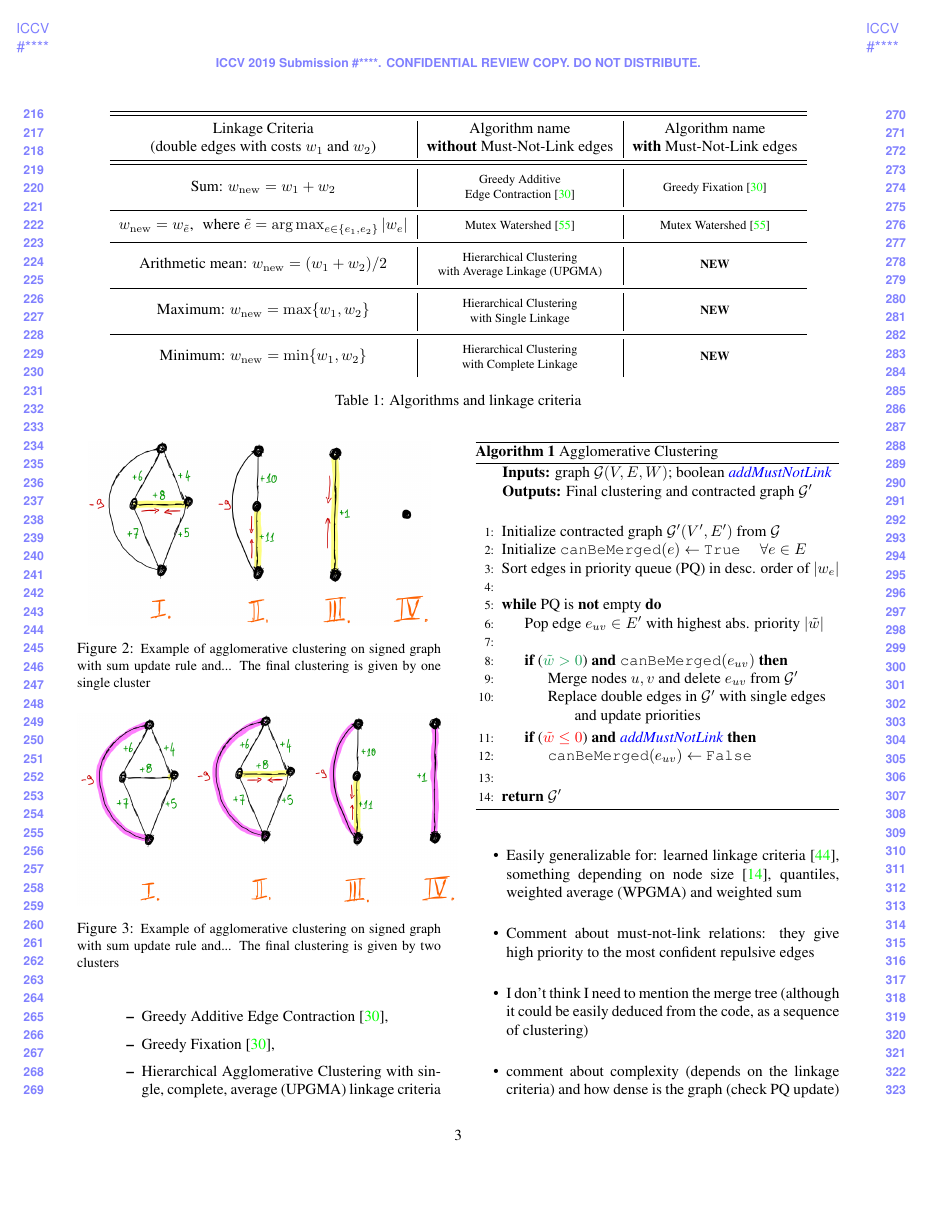
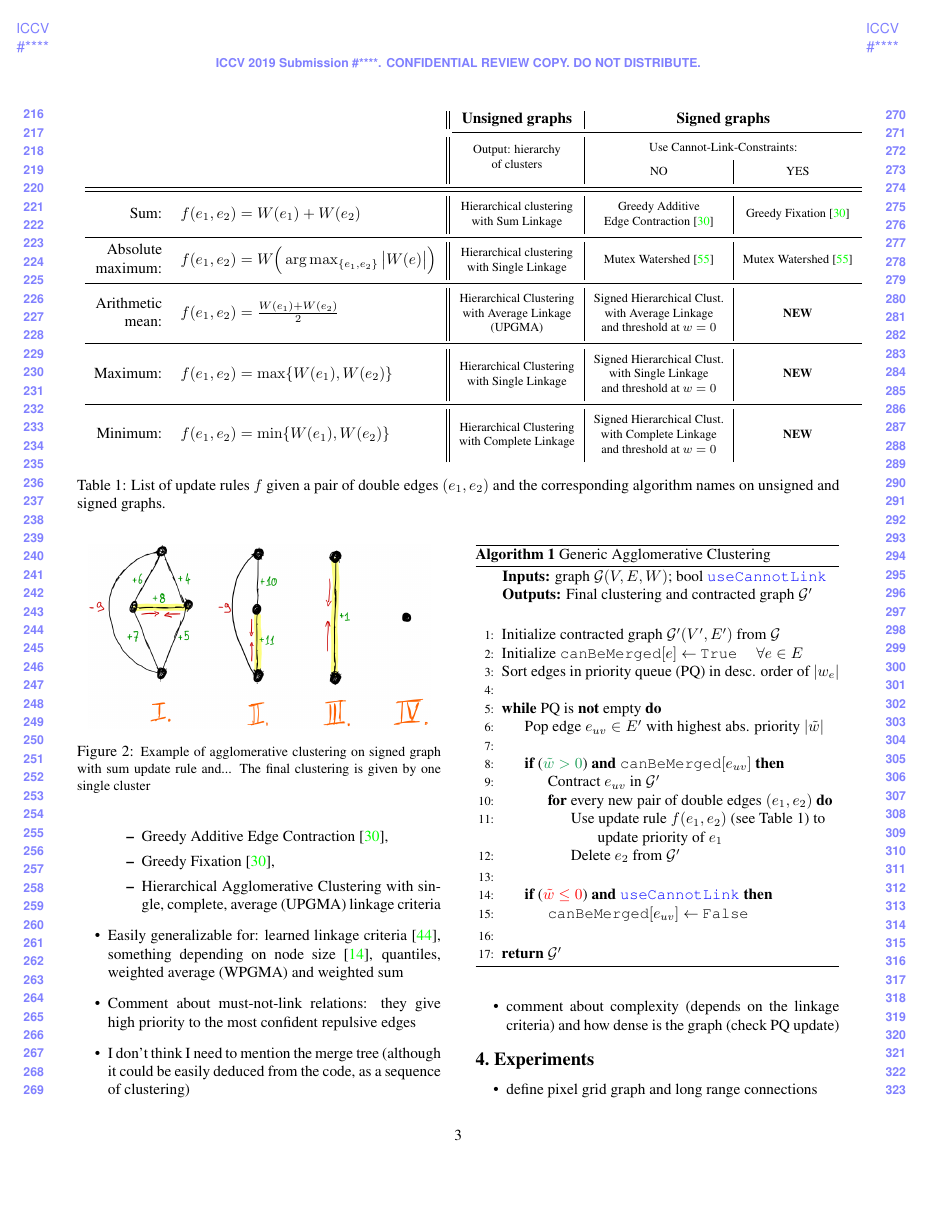
Before and after one commit to abailoni/generic_agglo, a LaTeX paper (latex/agglo_clust_review.tex): page 3 of 6 before the commit and page 3 of 7 after it. Compiled offline with pdfLaTeX.

Commit message:
Update main table and pseudocode

```diff
--- a/latex/agglo_clust_review.tex
+++ b/latex/agglo_clust_review.tex
@@ -46,6 +46,7 @@
 \usepackage{tabularx}
 \usepackage{lipsum}
 \usepackage{makecell}
+\usepackage{multirow}
 \usepackage[labelformat=simple]{subcaption}
 \renewcommand\thesubfigure{(\alph{subfigure})}
 \usepackage{booktabs}
@@ -130,21 +133,26 @@ Example of agglomerative clustering on signed graph with sum update rule and...
 \begin{table*}[t]
     \centering
     \begin{subtable}[t!]{0.98\textwidth}\centering
-        \begin{tabular}{c | c | c}
-            \toprule\toprule
-            \makecell{Linkage Criteria\\ (double edges with costs $w_1$ and $w_2$)}                   & \makecell{Algorithm name \\\textbf{without} Must-Not-Link edges}  & \makecell{Algorithm name \\ \textbf{with} Must-Not-Link edges}  \\
+        \begin{tabular}{r l || c | c | c}
+            % \toprule\toprule
+             & & \textbf{Unsigned graphs}  & \multicolumn{2}{c}{\textbf{Signed graphs}}  \\
+            \cmidrule(l{.15em}){3-5}
+            % \cline{4-5}
+            & & \multirow{2}{*}{\thead{Output: hierarchy \\ of clusters}} &  \multicolumn{2}{c}{\thead{Use Cannot-Link-Constraints:}} \\
+
+            & & &  \thead{NO} & \thead{YES} \\
+            % \cmidrule[0.3em]{3-5}
+            % \midrule[0.15em]
             \midrule\midrule
+            Sum: & $f(e_1,e_2) = W(e_1)+W(e_2)$ & \thead{Hierarchical clustering  \\with Sum Linkage} & \thead{Greedy Additive \\ Edge Contraction \cite{levinkov2017comparative}} & \thead{Greedy Fixation \cite{levinkov2017comparative}} \\ \midrule
 
-            Sum: $w_{\mathrm{new}} = w_1+w_2 $                                 & \thead{Greedy Additive \\ Edge Contraction \cite{levinkov2017comparative}} & \thead{Greedy Fixation \cite{levinkov2017comparative}} \\ \midrule
+            \makecell[r]{Absolute \\ maximum:} & \makecell[l]{$f(e_1,e_2) =W\Big(\argmax_{\{e_{1},e_{2}\}} \big|W(e) \big| \Big)$}   & \thead{Hierarchical clustering \\with Single Linkage} & \thead{Mutex Watershed \cite{wolf2018mutex}} & \thead{Mutex Watershed \cite{wolf2018mutex}} \\ \midrule
 
-            \makecell{$w_{\mathrm{new}}=w_{\tilde{e}}$,$\,
-            \,$ where $\tilde{e}=\mathrm{arg}\max_{e\in \{e_{1},e_{2}\}} \left|w_e\right|$  }  & \thead{Mutex Watershed \cite{wolf2018mutex}} & \thead{Mutex Watershed \cite{wolf2018mutex}} \\ \midrule
+            \makecell[r]{Arithmetic \\mean:} & $f(e_1,e_2) = \frac{W(e_1)+W(e_2)}{2} $                                 & \thead{Hierarchical Clustering \\ with Average Linkage \\(UPGMA)} & \thead{Signed Hierarchical Clust. \\ with Average Linkage \\ and threshold at $w=0$} & \thead{\textbf{NEW}}\\ \midrule
 
-            Arithmetic mean: $w_{\mathrm{new}} = (w_1+w_2) / 2 $                                 & \thead{Hierarchical Clustering \\ with Average Linkage (UPGMA)} & \thead{\textbf{NEW}}\\ \midrule
+            Maximum: & $f(e_1,e_2) = \max \{ W(e_1), W(e_2) \}  $                                 & \thead{Hierarchical Clustering \\ with Single Linkage} & \thead{Signed Hierarchical Clust. \\ with Single Linkage \\ and threshold at $w=0$} & \thead{\textbf{NEW}}\\ \midrule
 
-            Maximum: $w_{\mathrm{new}} = \max \{ w_1, w_2 \}  $                                 & \thead{Hierarchical Clustering \\ with Single Linkage} & \thead{\textbf{NEW}}\\ \midrule
-
-            Minimum: $w_{\mathrm{new}} = \min \{ w_1, w_2 \}  $                                 & \thead{Hierarchical Clustering \\ with Complete Linkage} & \thead{\textbf{NEW}}
+            Minimum:& $f(e_1,e_2) = \min \{ W(e_1), W(e_2) \}  $                                 & \thead{Hierarchical Clustering \\ with Complete Linkage}  & \thead{Signed Hierarchical Clust. \\ with Complete Linkage \\ and threshold at $w=0$} & \thead{\textbf{NEW}}
 
 
 
@@ -152,14 +160,14 @@ Example of agglomerative clustering on signed graph with sum update rule and...
         \end{tabular}
         % \caption{Linkage criteria}
     \end{subtable}
-    \caption{Algorithms and linkage criteria}
-        \label{tab:linkage-criteria}
+    \caption{List of update rules $f$ given a pair of double edges $(e_1, e_2)$ and the corresponding algorithm names on unsigned and signed graphs.}
+    \label{tab:linkage-criteria}
 \end{table*}
 
 
 \begin{algorithm}
-  \caption{Agglomerative Clustering}
-   \hspace*{\algorithmicindent} \textbf{Inputs:} graph $\mathcal{G}(V,E,W)$; boolean {\color{blue}\emph{addMustNotLink}}  \\
+  \caption{Generic Agglomerative Clustering}
+   \hspace*{\algorithmicindent} \textbf{Inputs:} graph $\mathcal{G}(V,E,W)$; bool {\color{blue}\texttt{useCannotLink}}  \\
   \hspace*{\algorithmicindent} \textbf{Outputs:} Final clustering and contracted graph $\mathcal{G}'$\\
   \hspace*{\algorithmicindent}
   \begin{algorithmic}[1]
@@ -168,26 +176,31 @@ Example of agglomerative clustering on signed graph with sum update rule and...
     % \Procedure{SignedGraphEdgeContr}{{\color{blue}bool \emph{addConstraints}}}
       % \State $\mathcal{G}'\gets \mathcal{G}(V,E^+ \cup E^-)$ \Comment{Initialize the contracted graph}
       \State Initialize contracted graph $\mathcal{G}'(V',E')$ from $\mathcal{G}$
-      \State Initialize \texttt{canBeMerged}$(e) \gets$ \texttt{True} $\quad \forall e\in E$
+      \State Initialize \texttt{canBeMerged}$[e] \gets$ \texttt{True} $\quad \forall e\in E$
       \State Sort edges in priority queue (PQ) in desc. order of $|w_e|$
       \State
       \While{PQ is \textbf{not} empty}
         \State Pop edge $e_{uv}\in E'$ with highest abs. priority $|\tilde{w}|$
         \State
-        \If{({\color{ForestGreen}\textbf{$\tilde{w} > 0$}}) \textbf{and} \texttt{canBeMerged}$(e_{uv})$}
+        \If{({\color{ForestGreen}\textbf{$\tilde{w} > 0$}}) \textbf{and} \texttt{canBeMerged}$[e_{uv}]$}
 
           % \State PQ, $\,E_\dagger,\,\, E' \gets$ \textsc{deleteDoubleEdges}($u,v$)
 
         %   \State Update costs of double edges;
         %   \State Propagate constrained flags of double edges;
-          \State Merge nodes $u,v$ and delete $e_{uv}$ from $\mathcal{G}'$
-          \State  Replace double edges in $\mathcal{G}'$ with single edges
-          \Statex \hspace{\algorithmicindent}\hspace{\algorithmicindent}\hspace{\algorithmicindent} and update priorities
+          \State Contract $e_{uv}$ in $\mathcal{G}'$
+          \For{every new pair of double edges $(e_1,e_2)$}
+            \State Use update rule $f(e_1,e_2)$ (see Table 1) to
+            \Statex \hspace{\algorithmicindent}\hspace{\algorithmicindent}\hspace{\algorithmicindent}\hspace{\algorithmicindent} update priority of $e_1$
+            \State Delete $e_2$ from $\mathcal{G}'$
+          \EndFor
+          % \State  Replace double edges in $\mathcal{G}'$ with single edges
+          % \Statex \hspace{\algorithmicindent}\hspace{\algorithmicindent}\hspace{\algorithmicindent} and update priorities
         \EndIf
-        % \State
-        \If{({\color{red}\textbf{$\tilde{w} \leq 0$}}) \textbf{and} {\color{blue}\emph{addMustNotLink}}}
+        \State
+        \If{({\color{red}\textbf{$\tilde{w} \leq 0$}}) \textbf{and} {\color{blue}\texttt{useCannotLink}}}
           % \State Flag $e_{uv}$ as MustNotLink
-          \State \texttt{canBeMerged}$(e_{uv}) \gets$ \texttt{False}
+          \State \texttt{canBeMerged}$[e_{uv}] \gets$ \texttt{False}
         \EndIf
       \EndWhile
 
```
Also changed, not shown: latex/agglo_clust_review.tex (6 more changed lines).
